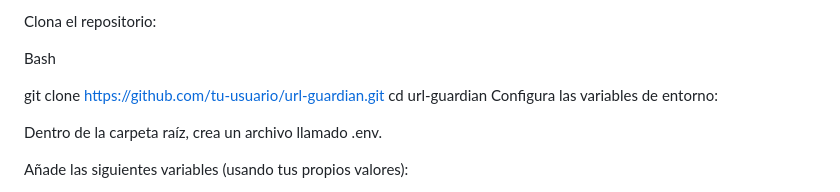
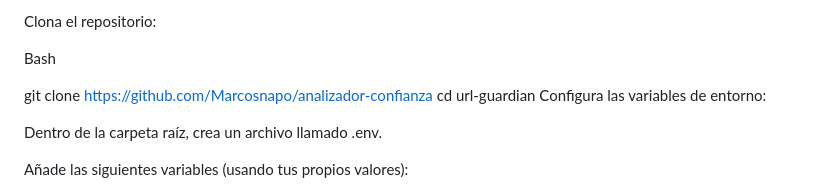
Before and after one commit to Marcosnapo/analizador-confianza, a Markdown page: README.md, the part around the change. Rendered like a GitHub page.

```diff
--- a/README.md
+++ b/README.md
@@ -35,7 +35,7 @@ Clona el repositorio:
 
 Bash
 
-git clone https://github.com/tu-usuario/url-guardian.git
+git clone https://github.com/Marcosnapo/analizador-confianza
 cd url-guardian
 Configura las variables de entorno:
 
```
